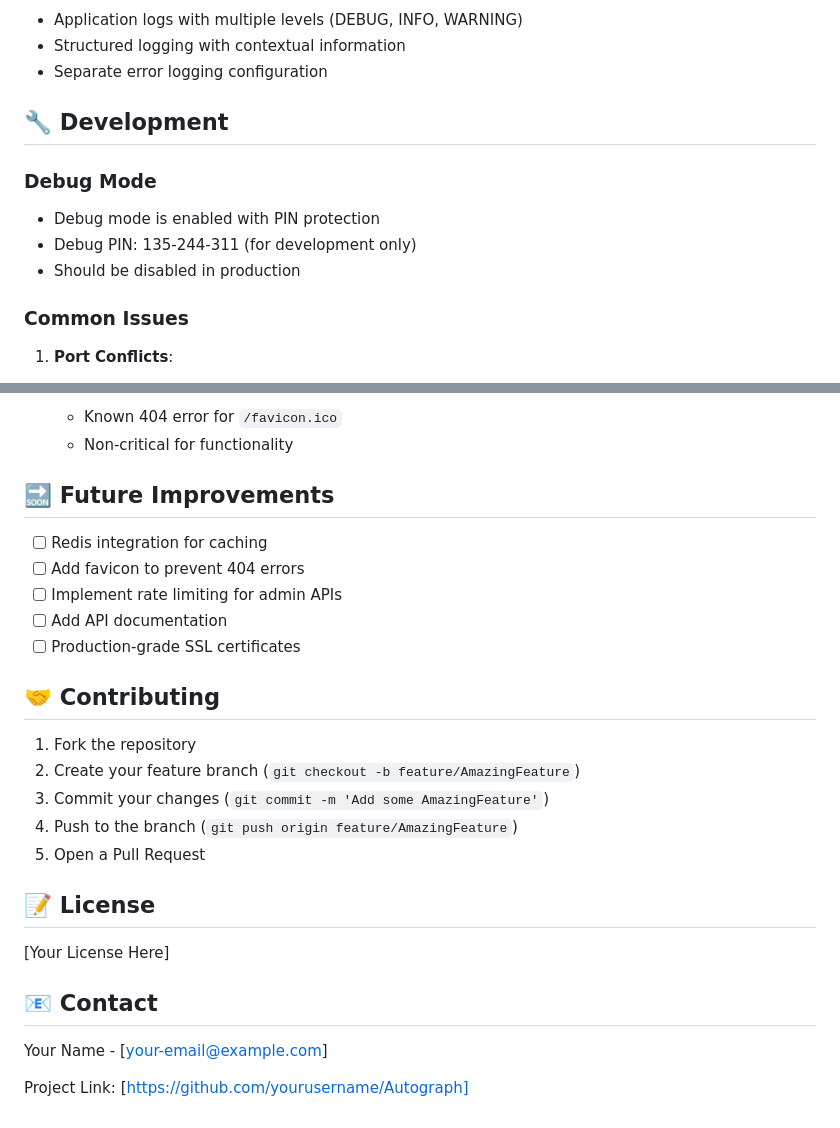
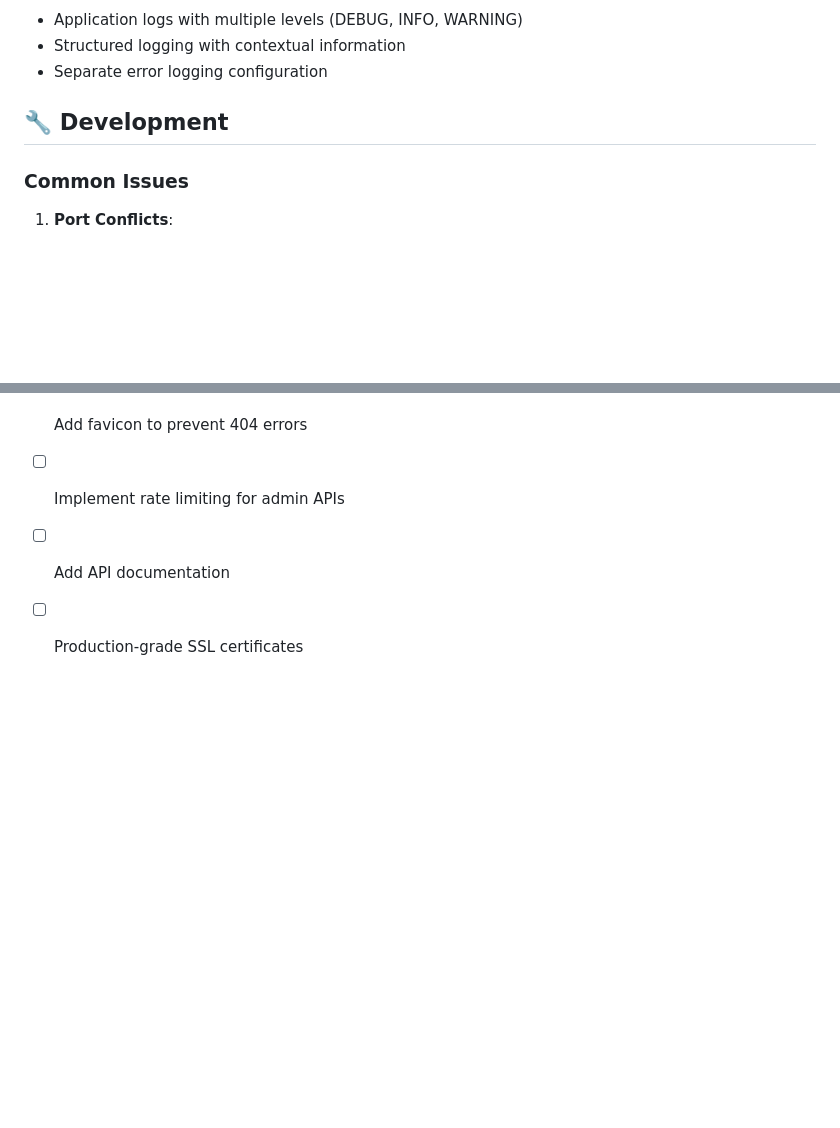
Before and after one commit to hkayy33/Autograph, a Markdown page: README.md, 2 parts joined by grey strips. Rendered like a GitHub page; blank space fills up the shorter version.

```diff
--- a/README.md
+++ b/README.md
@@ -102,11 +102,6 @@ The application uses self-signed certificates located in:
 
 ## 🔧 Development
 
-### Debug Mode
-- Debug mode is enabled with PIN protection
-- Debug PIN: 135-244-311 (for development only)
-- Should be disabled in production
-
 ### Common Issues
 1. **Port Conflicts**:
    - Default port is 5002
@@ -130,21 +125,3 @@ The application uses self-signed certificates located in:
 - [ ] Implement rate limiting for admin APIs
 - [ ] Add API documentation
 - [ ] Production-grade SSL certificates
-
-## 🤝 Contributing
-
-1. Fork the repository
-2. Create your feature branch (`git checkout -b feature/AmazingFeature`)
-3. Commit your changes (`git commit -m 'Add some AmazingFeature'`)
-4. Push to the branch (`git push origin feature/AmazingFeature`)
-5. Open a Pull Request
-
-## 📝 License
-
-[Your License Here]
-
-## 📧 Contact
-
-Your Name - [your-email@example.com]
-
-Project Link: [https://github.com/yourusername/Autograph]
```
